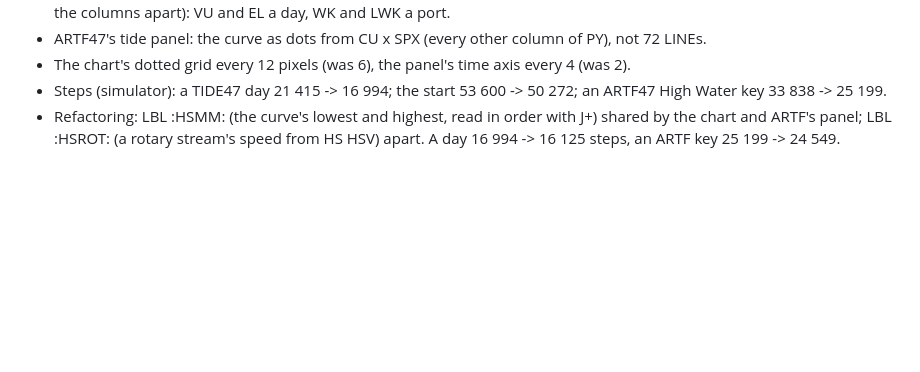
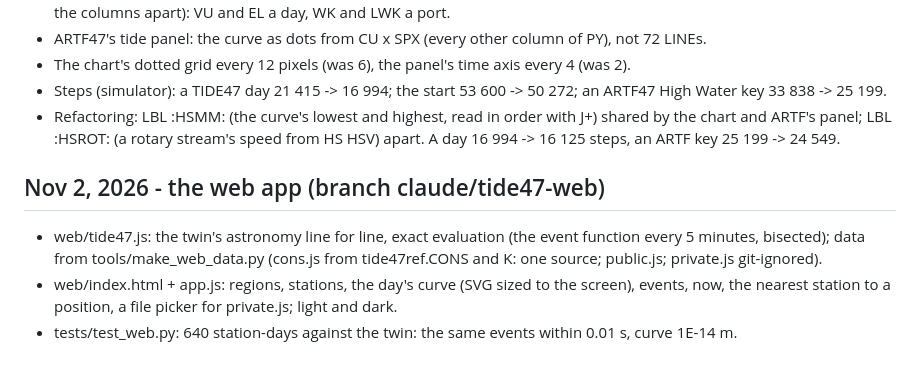
Before and after one commit to valdesvj/tide47, a Markdown page: DEVELOPMENT_NOTES.md, the part around the change. Drawn GitHub-style; blank space fills up the shorter version.

```diff
--- a/DEVELOPMENT_NOTES.md
+++ b/DEVELOPMENT_NOTES.md
@@ -49,3 +49,11 @@
   25 199.
 - Refactoring: LBL :HSMM: (the curve's lowest and highest, read in order with J+) shared by the chart and ARTF's panel;
   LBL :HSROT: (a rotary stream's speed from HS HSV) apart. A day 16 994 -> 16 125 steps, an ARTF key 25 199 -> 24 549.
+
+## Nov 2, 2026 - the web app (branch claude/tide47-web)
+
+- web/tide47.js: the twin's astronomy line for line, exact evaluation (the event function every 5 minutes, bisected);
+  data from tools/make_web_data.py (cons.js from tide47ref.CONS and K: one source; public.js; private.js git-ignored).
+- web/index.html + app.js: regions, stations, the day's curve (SVG sized to the screen), events, now, the nearest
+  station to a position, a file picker for private.js; light and dark.
+- tests/test_web.py: 640 station-days against the twin: the same events within 0.01 s, curve 1E-14 m.
```
Also changed, not shown: README.md (+5 -0 lines), web/README.md (added, +38 -0 lines), docs/WEB_tide.png (added), 8 other files.
